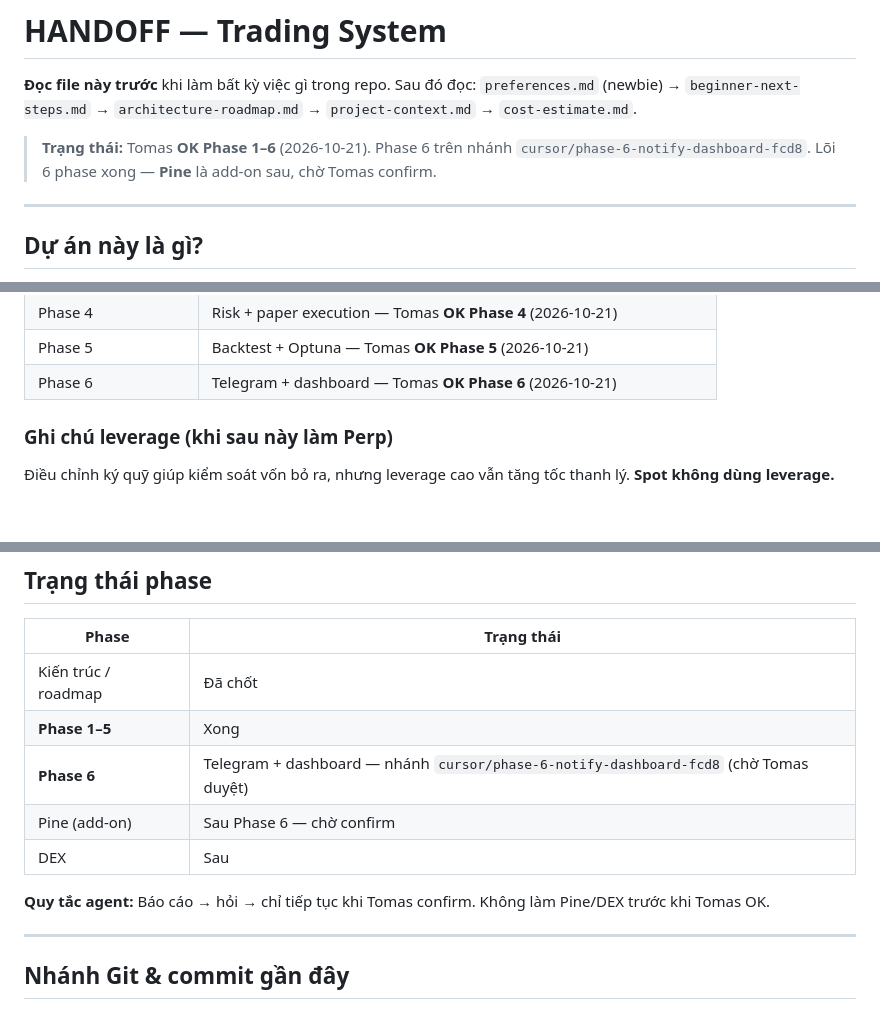
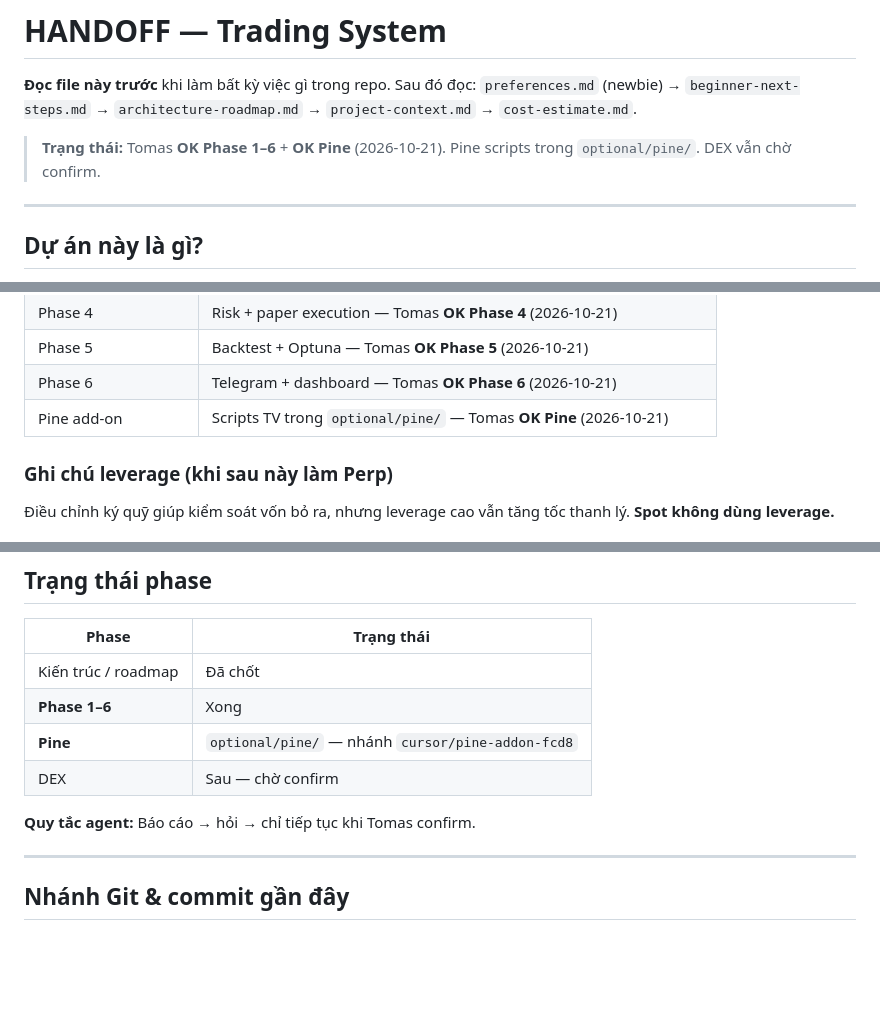
Before and after one commit to thanhquangle1208/trading-system, a Markdown page: docs/HANDOFF.md, 3 parts joined by grey strips. Rendered like a GitHub page; blank space fills up the shorter version.

```diff
--- a/docs/HANDOFF.md
+++ b/docs/HANDOFF.md
@@ -2,7 +2,7 @@
 
 **Đọc file này trước** khi làm bất kỳ việc gì trong repo. Sau đó đọc: `preferences.md` (newbie) → `beginner-next-steps.md` → `architecture-roadmap.md` → `project-context.md` → `cost-estimate.md`.
 
-> **Trạng thái:** Tomas **OK Phase 1–6** (2026-10-21). Phase 6 trên nhánh `cursor/phase-6-notify-dashboard-fcd8`. Lõi 6 phase xong — **Pine** là add-on sau, chờ Tomas confirm.
+> **Trạng thái:** Tomas **OK Phase 1–6** + **OK Pine** (2026-10-21). Pine scripts trong `optional/pine/`. DEX vẫn chờ confirm.
 
 ---
 
@@ -50,6 +50,7 @@ Giải thích và tài liệu bằng **tiếng Việt**, chậm rãi, dễ hiể
 | Phase 4 | Risk + paper execution — Tomas **OK Phase 4** (2026-10-21) |
 | Phase 5 | Backtest + Optuna — Tomas **OK Phase 5** (2026-10-21) |
 | Phase 6 | Telegram + dashboard — Tomas **OK Phase 6** (2026-10-21) |
+| Pine add-on | Scripts TV trong `optional/pine/` — Tomas **OK Pine** (2026-10-21) |
 
 ### Ghi chú leverage (khi sau này làm Perp)
 
@@ -68,12 +69,11 @@ Không còn câu hỏi chặn Phase 1. Khi sang Perp / Phase 6 sẽ hỏi lại
 | Phase | Trạng thái |
 |-------|------------|
 | Kiến trúc / roadmap | Đã chốt |
-| **Phase 1–5** | Xong |
-| **Phase 6** | Telegram + dashboard — nhánh `cursor/phase-6-notify-dashboard-fcd8` (chờ Tomas duyệt) |
-| Pine (add-on) | Sau Phase 6 — chờ confirm |
-| DEX | Sau |
+| **Phase 1–6** | Xong |
+| **Pine** | `optional/pine/` — nhánh `cursor/pine-addon-fcd8` |
+| DEX | Sau — chờ confirm |
 
-**Quy tắc agent:** Báo cáo → hỏi → chỉ tiếp tục khi Tomas confirm. Không làm Pine/DEX trước khi Tomas OK.
+**Quy tắc agent:** Báo cáo → hỏi → chỉ tiếp tục khi Tomas confirm.
 
 ---
 
```
Also changed, not shown: README.md (+7 -1 lines).
